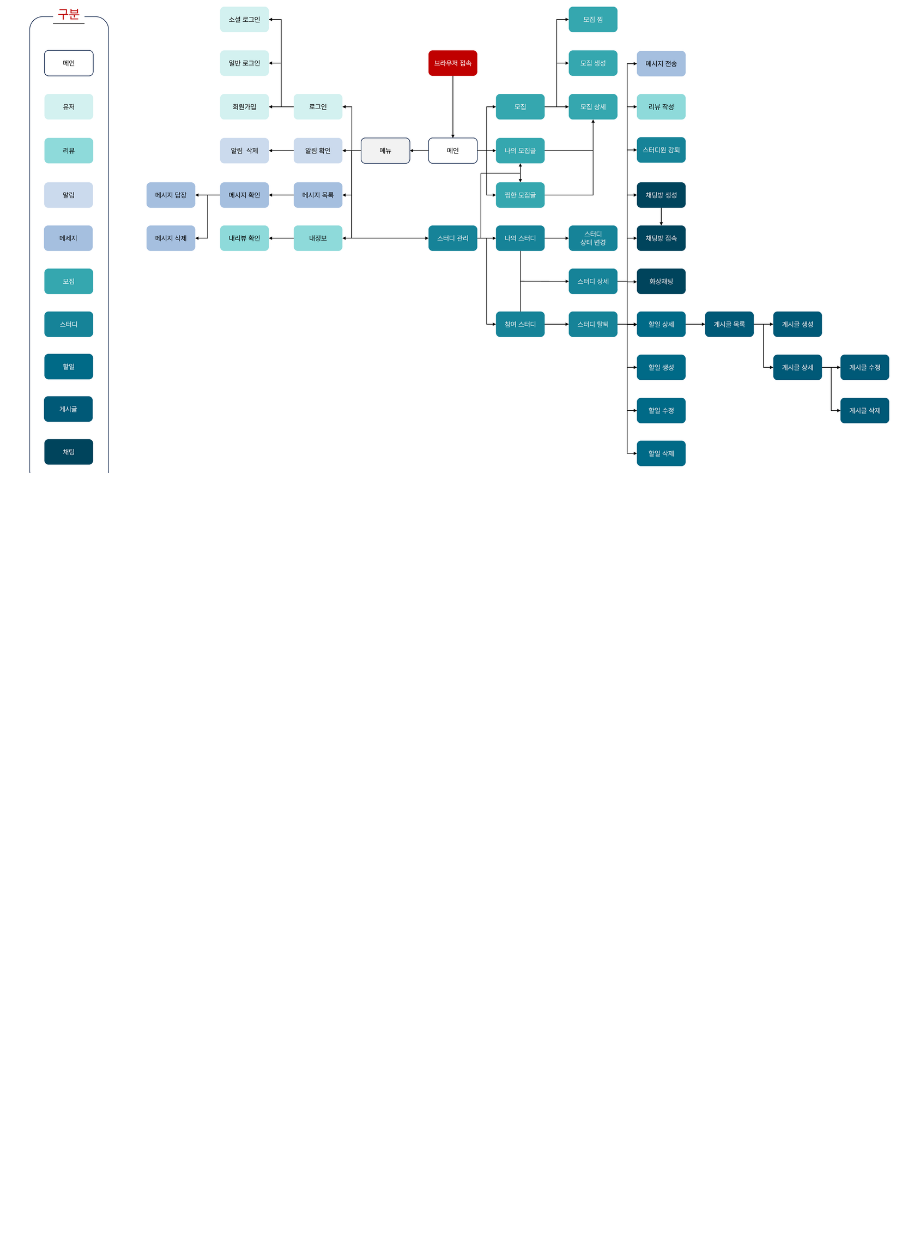
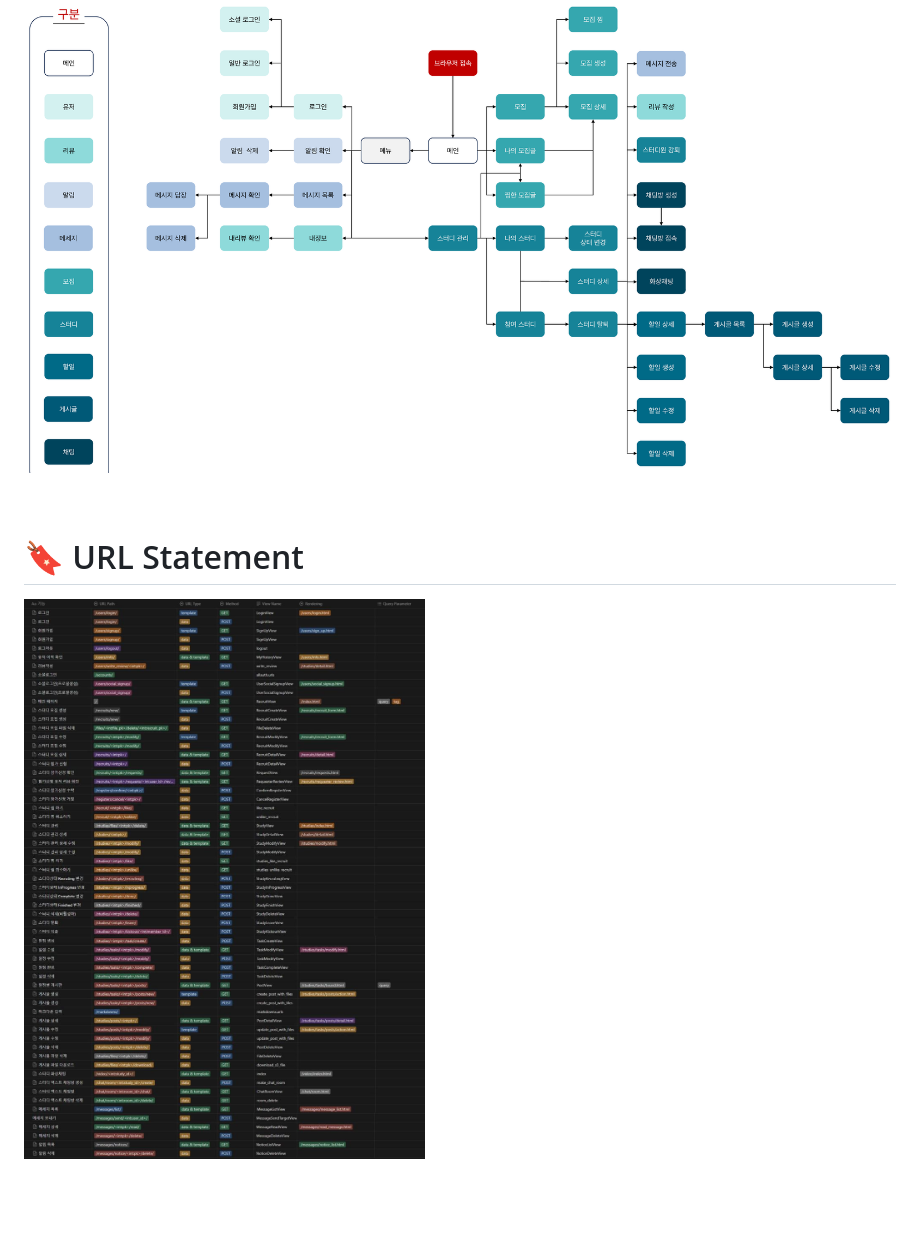
Before and after one commit to likelion-backend-6th/studyon, a Markdown page: README.md, the part around the change. Rendered like a GitHub page; pictures changed too: static/image/README/URL_Statement.png (added); blank space fills up the shorter version.

Commit message:
Update) URL 명세서 추가

```diff
--- a/README.md
+++ b/README.md
@@ -181,6 +181,12 @@
 # 🚩 Flowchart
 
 ![FlowChart](./static/image/README/flowchart_v2.png)
+
+<br>
+
+# 🔖 URL Statement
+
+![URL Statement](./static/image/README/URL_Statement.png)
 
 <br>
 <br>
```
